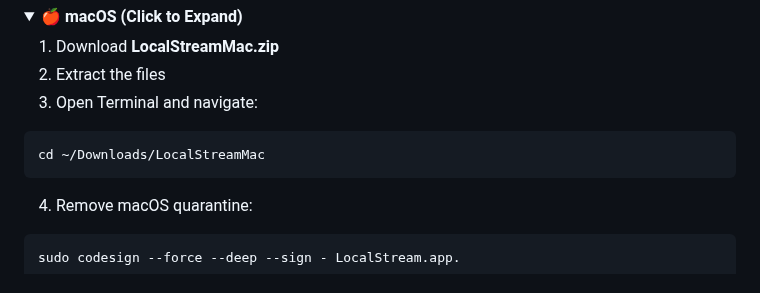
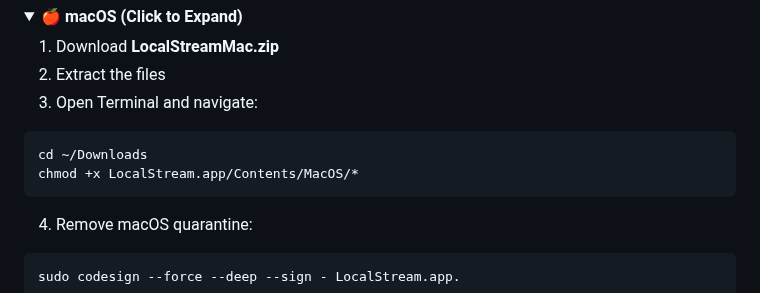
Before and after one commit to manjeetdeswal/Local-Stream-Upnp---Http-Server-, a Markdown page: README.md, the part around the change. Drawn GitHub-style; folded sections open.

````diff
--- a/README.md
+++ b/README.md
@@ -135,7 +135,8 @@ chmod +x ffmpeg
 3. Open Terminal and navigate:
 
 ```bash
-cd ~/Downloads/LocalStreamMac
+cd ~/Downloads
+chmod +x LocalStream.app/Contents/MacOS/*
 ```
 
 4. Remove macOS quarantine:
````
